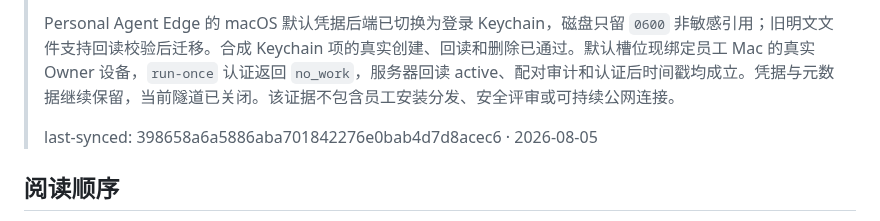
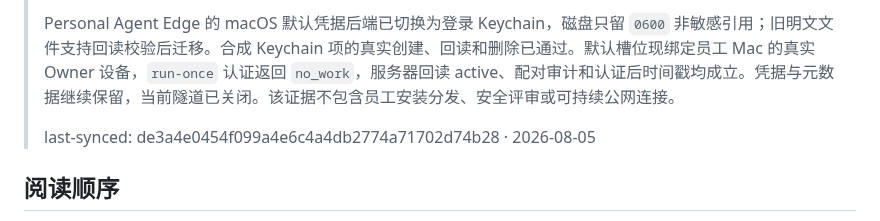
Before and after one commit to iyuenan3/larkflow, a Markdown page: AIREADME/INDEX.md, the part around the change. Rendered like a GitHub page.

Commit message:
docs(aireadme): 前移真实验收同步锚点

```diff
--- a/AIREADME/INDEX.md
+++ b/AIREADME/INDEX.md
@@ -6,7 +6,7 @@
 >
 > Personal Agent Edge 的 macOS 默认凭据后端已切换为登录 Keychain，磁盘只留 `0600` 非敏感引用；旧明文文件支持回读校验后迁移。合成 Keychain 项的真实创建、回读和删除已通过。默认槽位现绑定员工 Mac 的真实 Owner 设备，`run-once` 认证返回 `no_work`，服务器回读 active、配对审计和认证后时间戳均成立。凭据与元数据继续保留，当前隧道已关闭。该证据不包含员工安装分发、安全评审或可持续公网连接。
 >
-> last-synced: 398658a6a5886aba701842276e0bab4d7d8acec6 · 2026-08-05
+> last-synced: de3a4e0454f099a4e6c4a4db2774a71702d74b28 · 2026-08-05
 
 ## 阅读顺序
 
```
